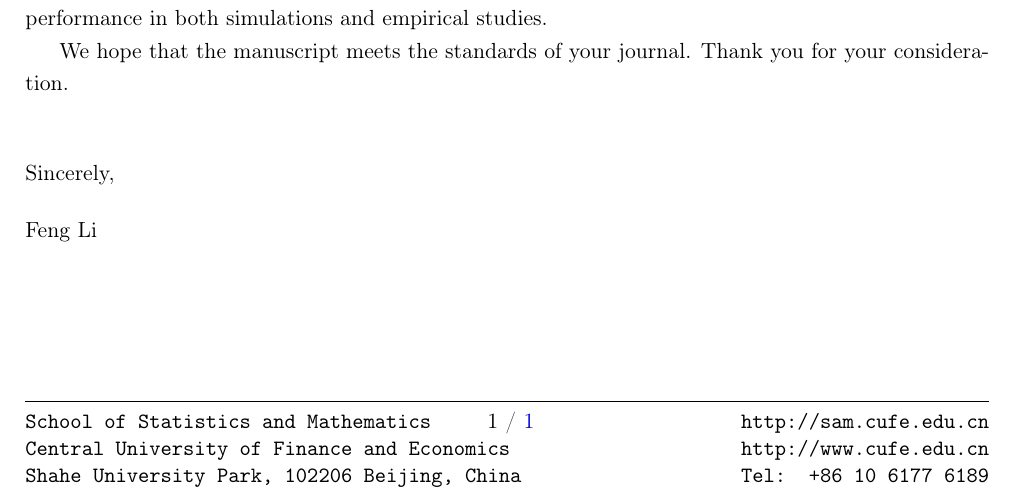
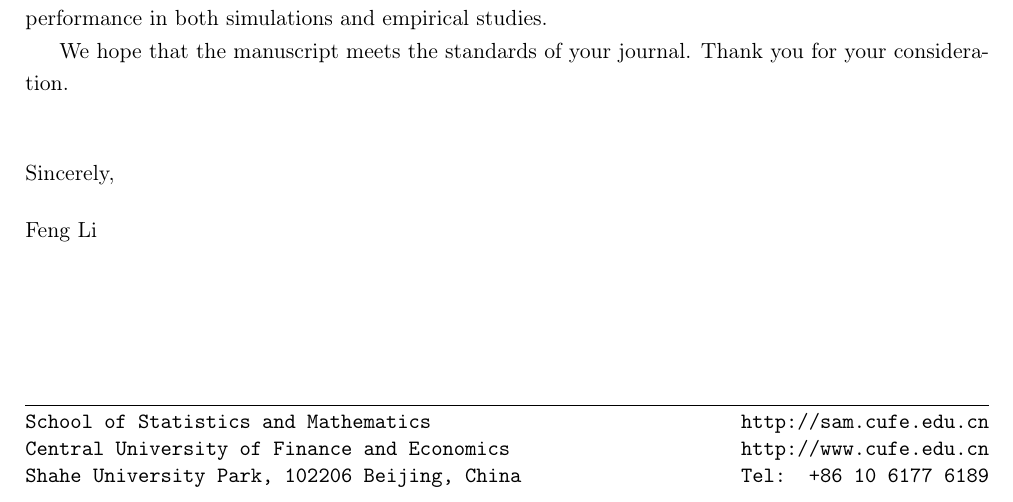
Before and after one commit to AngelPone/paper-dfr, a LaTeX document (manuscript/coverletter.tex): part of the page, cut so that both start at the same text. Compiled offline with pdfLaTeX.

Commit message:
update cover letter

```diff
--- a/manuscript/coverletter.tex
+++ b/manuscript/coverletter.tex
@@ -43,7 +43,7 @@
     Finance and Economics\\ Shahe University Park, 102206 Beijing,
     China}}
 
-\fancyfoot[C]{\vspace{2.0cm} \thepage~/~\pageref{LastPage}}
+%\fancyfoot[C]{\vspace{2.0cm} \thepage~/~\pageref{LastPage}}
 
 \fancyfoot[R]{\texttt{http://sam.cufe.edu.cn\\ http://www.cufe.edu.cn\\Tel: +86 10 6177 6189}}
 
```
Also changed, not shown: manuscript/coverletter.pdf.
